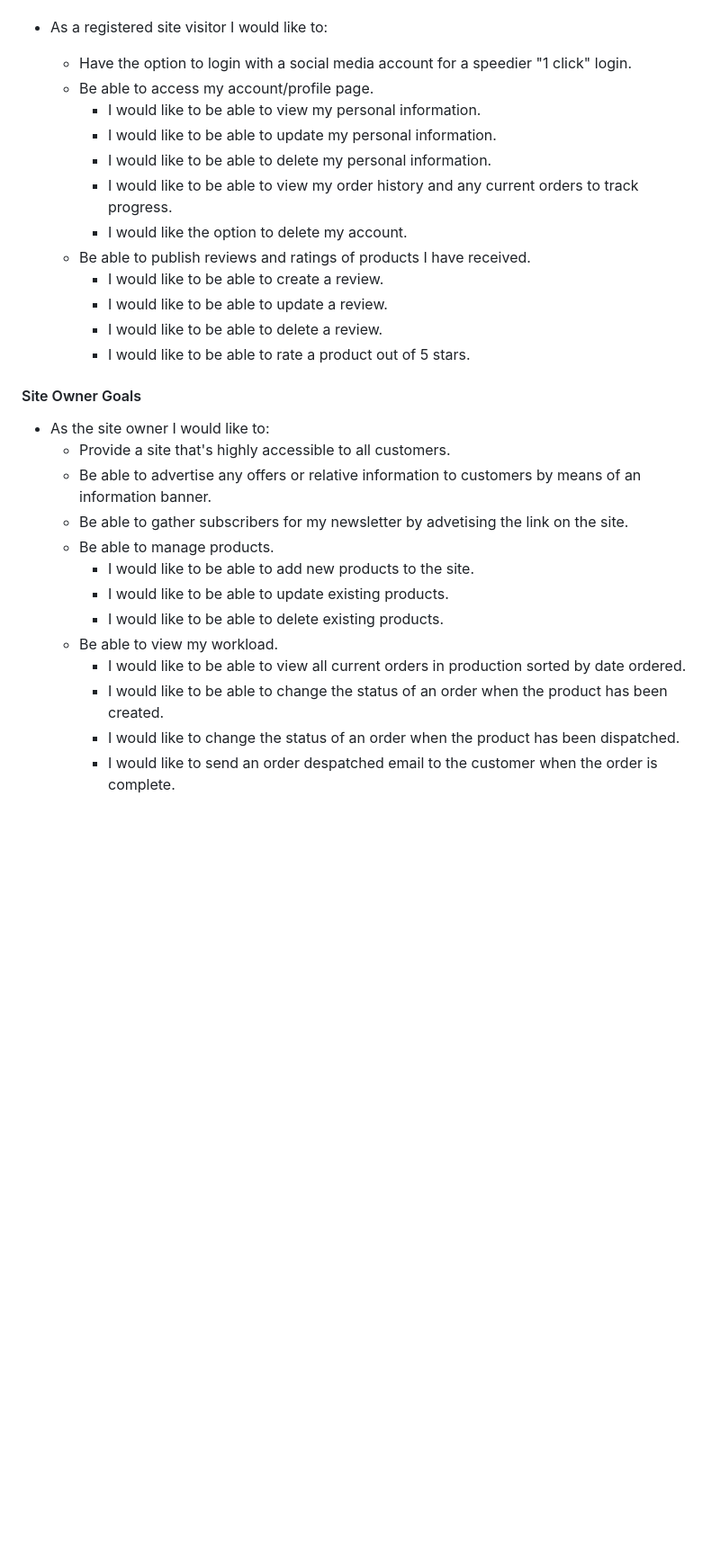
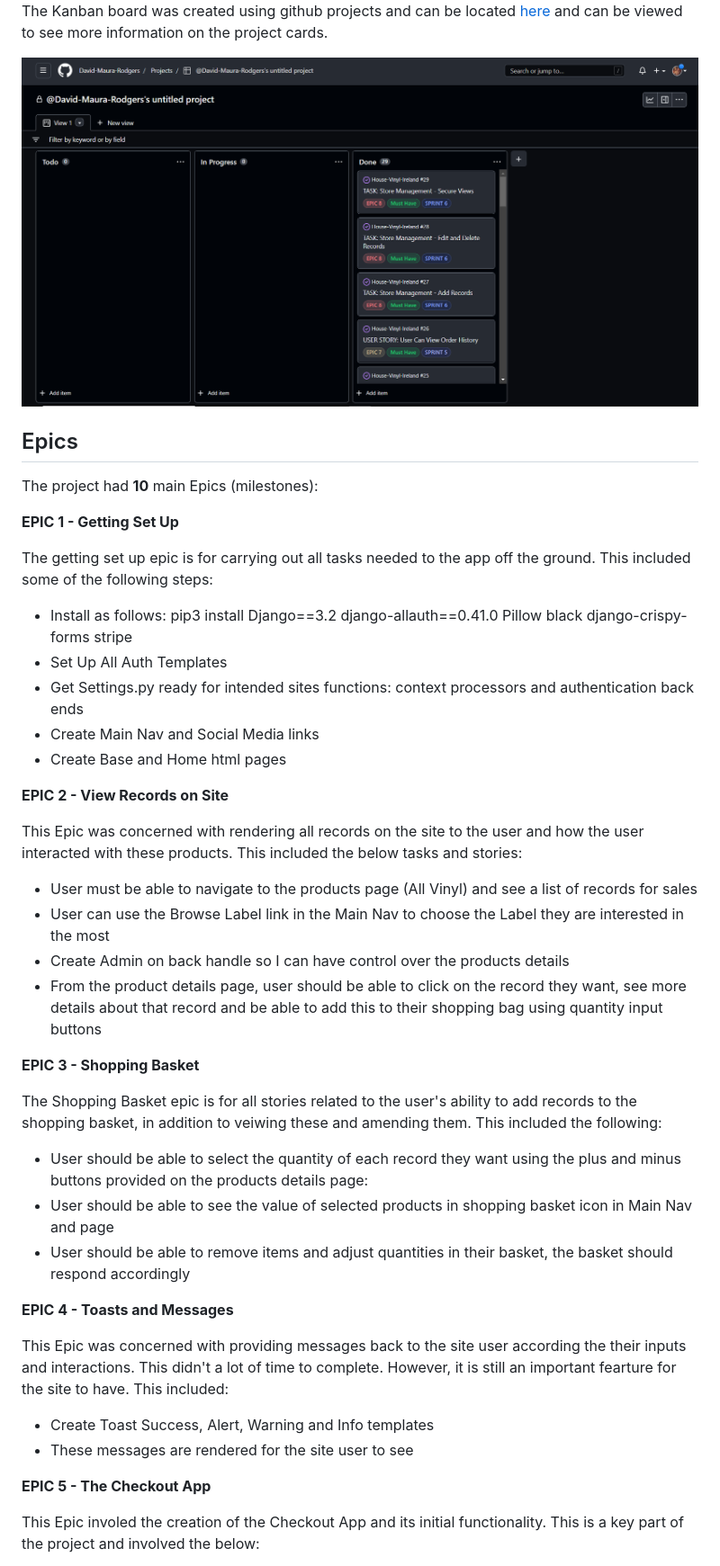
Before and after one commit to David-Maura-Rodgers/House-Vinyl-Ireland, a Markdown page: README.md, the part around the change printed below. Shown: that part at 90% size. GitHub-like rendering; pictures changed too: docs/readme/kanban.png (added); blank space fills up the shorter version.

Commit message:
edit: create home page text for site, add more to readme doc

```diff
--- a/README.md
+++ b/README.md
@@ -61,31 +87,48 @@ The Admin panel can be accessed simply from the home page. You can navigate to i
+The Kanban board was created using github projects and can be located [here](https://github.com/users/David-Maura-Rodgers/projects/2) and can be viewed to see more information on the project cards.
+
+![Kanban image](docs/readme/kanban.png)
+
+## Epics
+
+The project had **10** main Epics (milestones):
+<br>
+
+**EPIC 1 - Getting Set Up**
+
+The getting set up epic is for carrying out all tasks needed to the app off the ground. This included some of the following steps:
+
+- Install as follows: pip3 install Django==3.2 django-allauth==0.41.0 Pillow black django-crispy-forms stripe
+- Set Up All Auth Templates
+- Get Settings.py ready for intended sites functions: context processors and authentication back ends
+- Create Main Nav and Social Media links
+- Create Base and Home html pages
+
+**EPIC 2 - View Records on Site**
+
+This Epic was concerned with rendering all records on the site to the user and how the user interacted with these products. This included the below tasks and stories:
+
+- User must be able to navigate to the products page (All Vinyl) and see a list of records for sales
+- User can use the Browse Label link in the Main Nav to choose the Label they are interested in the most
+- Create Admin on back handle so I can have control over the products details
+- From the product details page, user should be able to click on the record they want, see more details about that record and be able to add this to their shopping bag using quantity input buttons
 
 
-* As a registered site visitor I would like to:
-  * Have the option to login with a social media account for a speedier "1 click" login.
-  * Be able to access my account/profile page.
-    * I would like to be able to view my personal information.
-    * I would like to be able to update my personal information.
-    * I would like to be able to delete my personal information.
-    * I would like to be able to view my order history and any current orders to track progress.
-    * I would like the option to delete my account.
-  * Be able to publish reviews and ratings of products I have received.
-    * I would like to be able to create a review.
-    * I would like to be able to update a review.
-    * I would like to be able to delete a review.
-    * I would like to be able to rate a product out of 5 stars.
+**EPIC 3 - Shopping Basket**
 
-#### Site Owner Goals
+The Shopping Basket epic is for all stories related to the user's ability to add records to the shopping basket, in addition to veiwing these and amending them. This included the following:
 
-* As the site owner I would like to:
-  * Provide a site that's highly accessible to all customers.
-  * Be able to advertise any offers or relative information to customers by means of an information banner.
-  * Be able to gather subscribers for my newsletter by advetising the link on the site.
-  * Be able to manage products.
-    * I would like to be able to add new products to the site.
-    * I would like to be able to update existing products.
-    * I would like to be able to delete existing products.
-  * Be able to view my workload.
-    * I would like to be able to view all current orders in production sorted by date ordered.
-    * I would like to be able to change the status of an order when the product has been created.
-    * I would like to change the status of an order when the product has been dispatched.
-    * I would like to send an order despatched email to the customer when the order is complete.
+- User should be able to select the quantity of each record they want using the plus and minus buttons provided on the products details page:
+- User should be able to see the value of selected products in shopping basket icon in Main Nav and page
+- User should be able to remove items and adjust quantities in their basket, the basket should respond accordingly
+
+**EPIC 4 - Toasts and Messages**
+
+This Epic was concerned with providing messages back to the site user according the their inputs and interactions. This didn't a lot of time to complete. However, it is still an important fearture for the site to have. This included:
+
+- Create Toast Success, Alert, Warning and Info templates
+- These messages are rendered for the site user to see
+
+**EPIC 5 - The Checkout App**
+
+This Epic involed the creation of the Checkout App and its initial functionality. This is a key part of the project and involved the below:
+
```
Also changed, not shown: other parts of README.md (+120 -10 lines), 3 other files.
